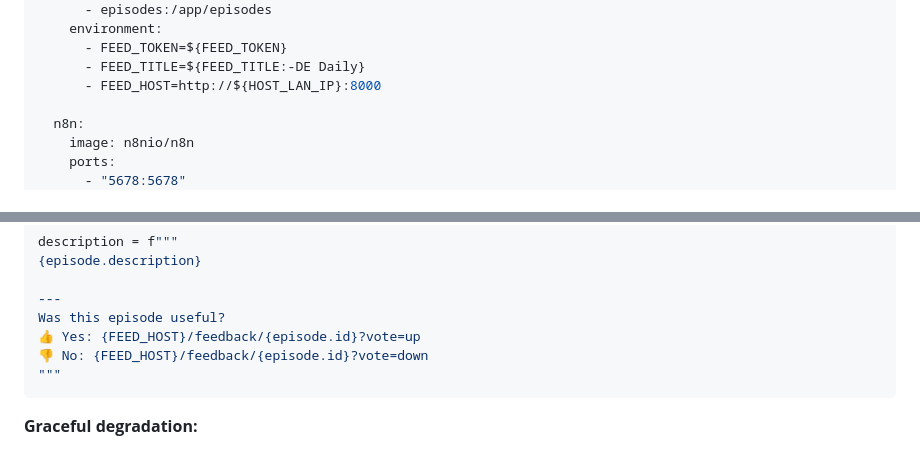
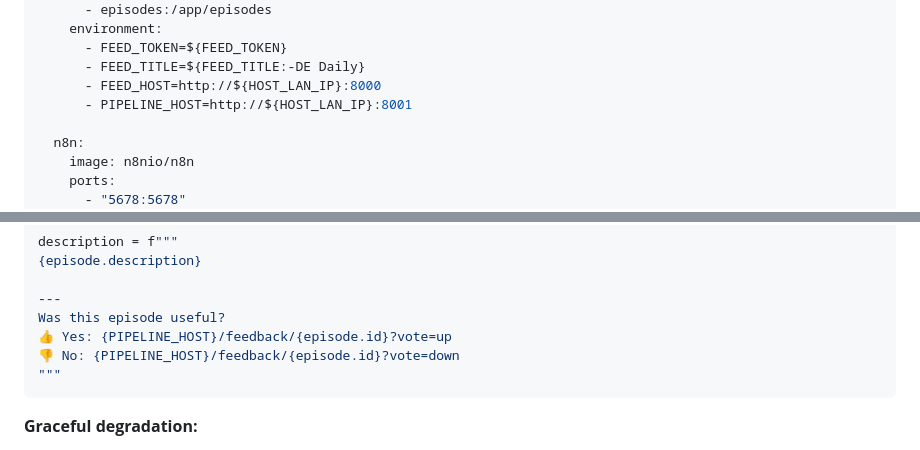
Before and after one commit to whitewalls86/de-podcast, a Markdown page: Docs/de-podcast-pipeline.md, 2 parts joined by grey strips. Drawn GitHub-style.

Commit message:
Fix docs: use PIPELINE_HOST for vote links in compose snippet and template
The compose example at line 71 was missing PIPELINE_HOST on the feed
container, and the feed description template at line 297 still showed
{FEED_HOST}/feedback/... — both would have guided a reader into the same
wrong-port bug the runtime fix addressed.

Co-Authored-By: Claude Sonnet 4.6 <noreply@anthropic.com>

````diff
--- a/Docs/de-podcast-pipeline.md
+++ b/Docs/de-podcast-pipeline.md
@@ -72,6 +72,7 @@ services:
       - FEED_TOKEN=${FEED_TOKEN}
       - FEED_TITLE=${FEED_TITLE:-DE Daily}
       - FEED_HOST=http://${HOST_LAN_IP}:8000
+      - PIPELINE_HOST=http://${HOST_LAN_IP}:8001
 
   n8n:
     image: n8nio/n8n
@@ -294,8 +295,8 @@ description = f"""
 
 ---
 Was this episode useful?
-👍 Yes: {FEED_HOST}/feedback/{episode.id}?vote=up
-👎 No: {FEED_HOST}/feedback/{episode.id}?vote=down
+👍 Yes: {PIPELINE_HOST}/feedback/{episode.id}?vote=up
+👎 No: {PIPELINE_HOST}/feedback/{episode.id}?vote=down
 """
 ```
 
````
